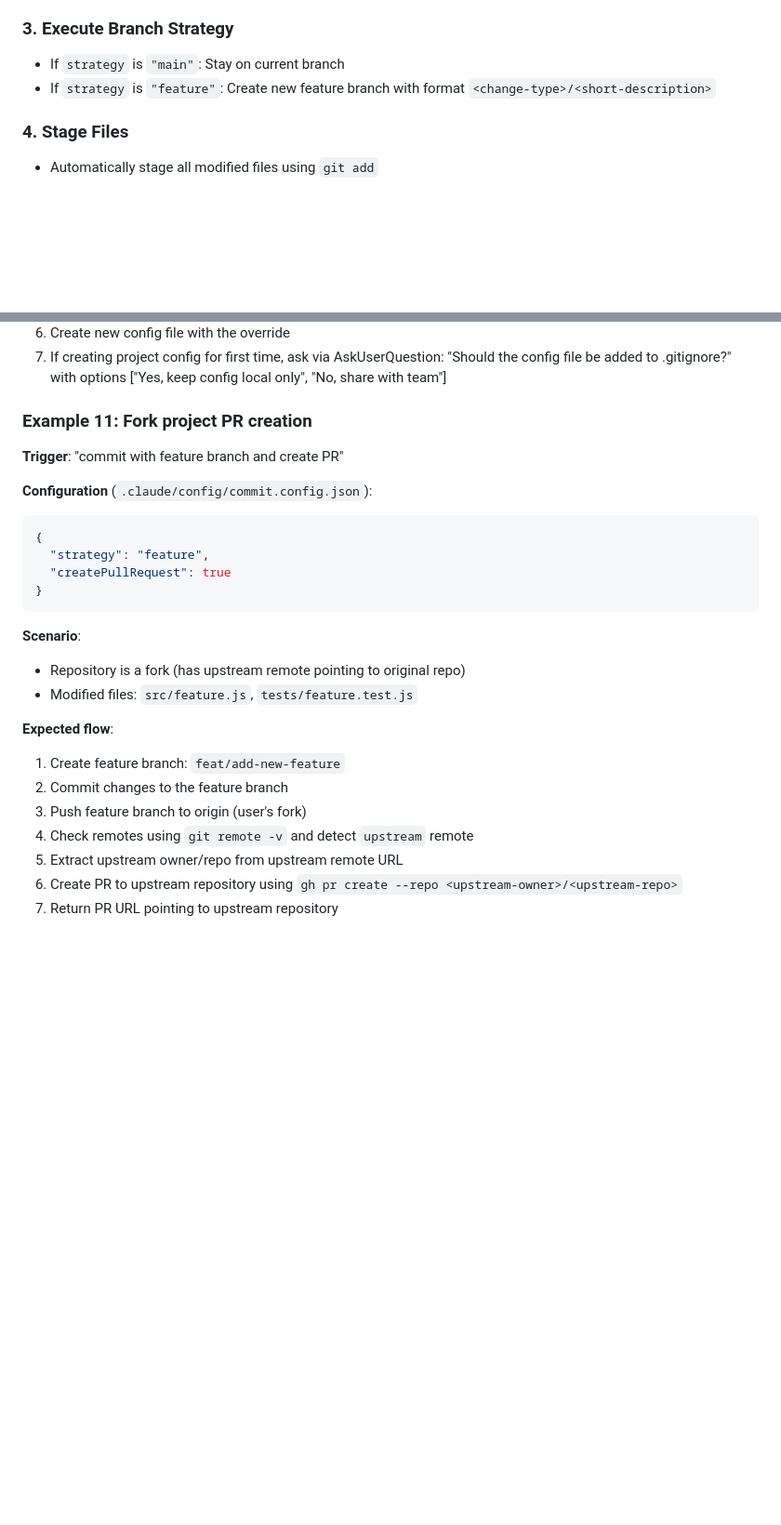
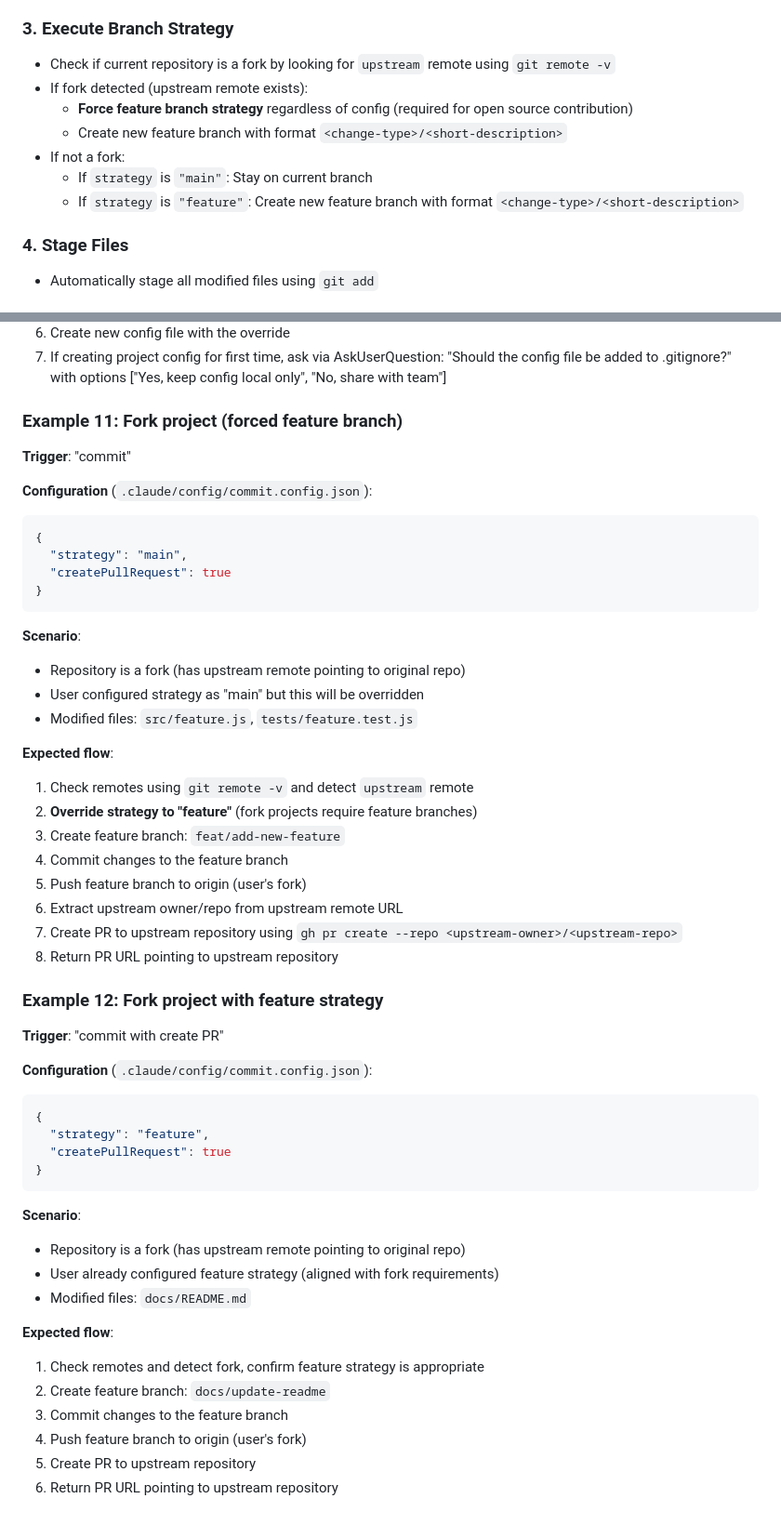
Before and after one commit to highestop/nono, a Markdown page: skills/commit/SKILL.md, 2 parts joined by grey strips. Shown at 93% size. Rendered like a GitHub page; blank space fills up the shorter version.

Commit message:
refactor(skill): optimize fork project branch strategy workflow
- Move fork detection from step 6 to step 3 for early strategy determination
- Force feature branch strategy for all fork projects regardless of config
- Improve workflow logic consistency and add comprehensive fork examples
- Update PR creation flow to use pre-determined fork status

Co-authored-by: Claude <noreply@anthropic.com>

````diff
--- a/skills/commit/SKILL.md
+++ b/skills/commit/SKILL.md
@@ -106,8 +106,13 @@ Execute the following steps when this skill is triggered:
 
 ### 3. Execute Branch Strategy
 
-- If `strategy` is `"main"`: Stay on current branch
-- If `strategy` is `"feature"`: Create new feature branch with format `<change-type>/<short-description>`
+- Check if current repository is a fork by looking for `upstream` remote using `git remote -v`
+- If fork detected (upstream remote exists):
+  - **Force feature branch strategy** regardless of config (required for open source contribution)
+  - Create new feature branch with format `<change-type>/<short-description>`
+- If not a fork:
+  - If `strategy` is `"main"`: Stay on current branch
+  - If `strategy` is `"feature"`: Create new feature branch with format `<change-type>/<short-description>`
 
 ### 4. Stage Files
 
@@ -316,9 +320,36 @@ For each commit group:
 6. Create new config file with the override
 7. If creating project config for first time, ask via AskUserQuestion: "Should the config file be added to .gitignore?" with options ["Yes, keep config local only", "No, share with team"]
 
-### Example 11: Fork project PR creation
+### Example 11: Fork project (forced feature branch)
 
-**Trigger**: "commit with feature branch and create PR"
+**Trigger**: "commit"
+
+**Configuration** (`.claude/config/commit.config.json`):
+```json
+{
+  "strategy": "main",
+  "createPullRequest": true
+}
+```
+
+**Scenario**:
+- Repository is a fork (has upstream remote pointing to original repo)
+- User configured strategy as "main" but this will be overridden
+- Modified files: `src/feature.js`, `tests/feature.test.js`
+
+**Expected flow**:
+1. Check remotes using `git remote -v` and detect `upstream` remote
+2. **Override strategy to "feature"** (fork projects require feature branches)
+3. Create feature branch: `feat/add-new-feature`
+4. Commit changes to the feature branch
+5. Push feature branch to origin (user's fork)
+6. Extract upstream owner/repo from upstream remote URL
+7. Create PR to upstream repository using `gh pr create --repo <upstream-owner>/<upstream-repo>`
+8. Return PR URL pointing to upstream repository
+
+### Example 12: Fork project with feature strategy
+
+**Trigger**: "commit with create PR"
 
 **Configuration** (`.claude/config/commit.config.json`):
 ```json
@@ -330,13 +361,13 @@ For each commit group:
 
 **Scenario**:
 - Repository is a fork (has upstream remote pointing to original repo)
-- Modified files: `src/feature.js`, `tests/feature.test.js`
+- User already configured feature strategy (aligned with fork requirements)
+- Modified files: `docs/README.md`
 
 **Expected flow**:
-1. Create feature branch: `feat/add-new-feature`
-2. Commit changes to the feature branch
-3. Push feature branch to origin (user's fork)
-4. Check remotes using `git remote -v` and detect `upstream` remote
-5. Extract upstream owner/repo from upstream remote URL
-6. Create PR to upstream repository using `gh pr create --repo <upstream-owner>/<upstream-repo>`
-7. Return PR URL pointing to upstream repository
+1. Check remotes and detect fork, confirm feature strategy is appropriate
+2. Create feature branch: `docs/update-readme`
+3. Commit changes to the feature branch
+4. Push feature branch to origin (user's fork)
+5. Create PR to upstream repository
+6. Return PR URL pointing to upstream repository
````
Also changed, not shown: other parts of skills/commit/SKILL.md (+2 -3 lines).
